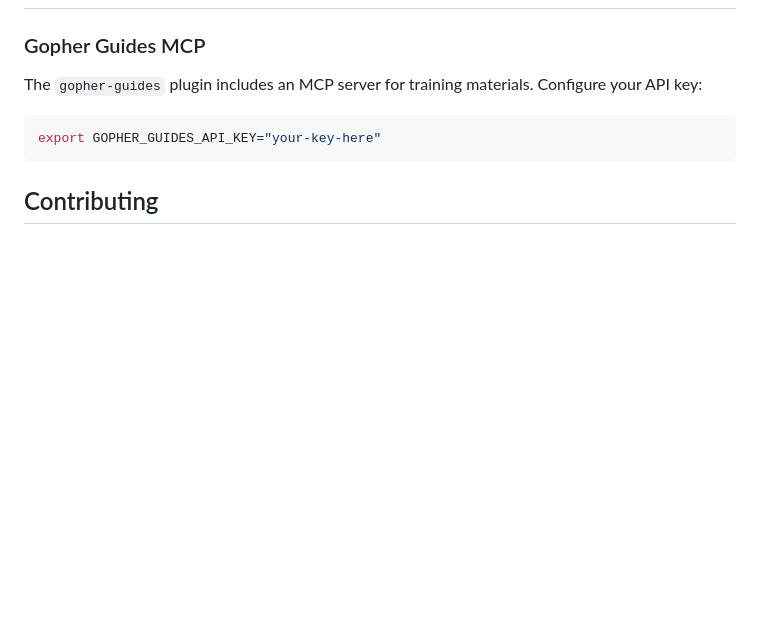
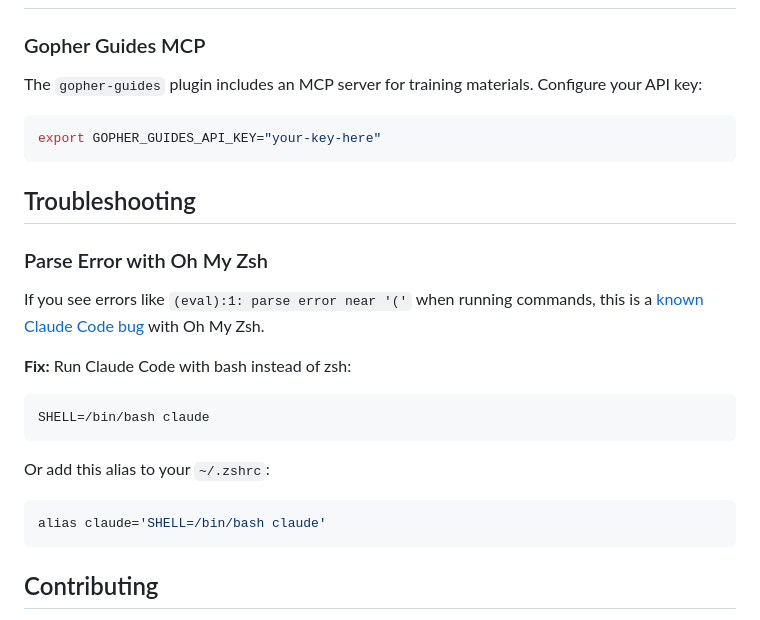
Before and after one commit to gopherguides/gopher-ai, a Markdown page: README.md, the part around the change. Drawn GitHub-style; blank space fills up the shorter version.

Commit message:
docs: add troubleshooting for Oh My Zsh parse error
Document known Claude Code bug (#1872) that causes parse errors
with Oh My Zsh. Workaround: SHELL=/bin/bash claude

🤖 Generated with [Claude Code](https://claude.com/claude-code)

Co-Authored-By: Claude Opus 4.5 <noreply@anthropic.com>

````diff
--- a/README.md
+++ b/README.md
@@ -204,6 +204,24 @@ The `gopher-guides` plugin includes an MCP server for training materials. Config
 export GOPHER_GUIDES_API_KEY="your-key-here"
 ```
 
+## Troubleshooting
+
+### Parse Error with Oh My Zsh
+
+If you see errors like `(eval):1: parse error near '('` when running commands, this is a [known Claude Code bug](https://github.com/anthropics/claude-code/issues/1872) with Oh My Zsh.
+
+**Fix:** Run Claude Code with bash instead of zsh:
+
+```bash
+SHELL=/bin/bash claude
+```
+
+Or add this alias to your `~/.zshrc`:
+
+```bash
+alias claude='SHELL=/bin/bash claude'
+```
+
 ## Contributing
 
 Contributions welcome! Please open an issue or PR.
````
